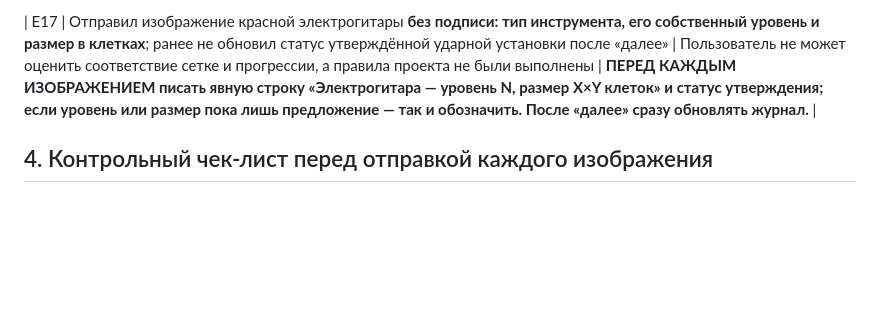
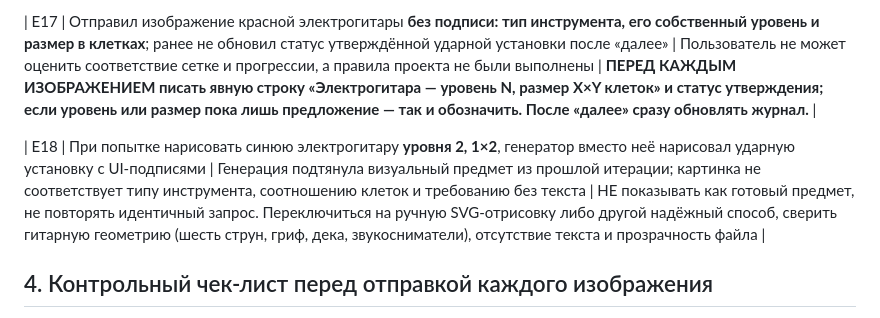
Before and after one commit to Mooouse/g, a Markdown page: ART_ASSET_RULES.md, the part around the change. Drawn GitHub-style; blank space fills up the shorter version.

Commit message:
Log wrong instrument (drums) generated instead of guitar level 2 and require method switch

```diff
--- a/ART_ASSET_RULES.md
+++ b/ART_ASSET_RULES.md
@@ -69,6 +69,8 @@
 
 | E17 | Отправил изображение красной электрогитары **без подписи: тип инструмента, его собственный уровень и размер в клетках**; ранее не обновил статус утверждённой ударной установки после «далее» | Пользователь не может оценить соответствие сетке и прогрессии, а правила проекта не были выполнены | **ПЕРЕД КАЖДЫМ ИЗОБРАЖЕНИЕМ писать явную строку «Электрогитара — уровень N, размер X×Y клеток» и статус утверждения; если уровень или размер пока лишь предложение — так и обозначить. После «далее» сразу обновлять журнал.** |
 
+| E18 | При попытке нарисовать синюю электрогитару **уровня 2, 1×2**, генератор вместо неё нарисовал ударную установку с UI-подписями | Генерация подтянула визуальный предмет из прошлой итерации; картинка не соответствует типу инструмента, соотношению клеток и требованию без текста | НЕ показывать как готовый предмет, не повторять идентичный запрос. Переключиться на ручную SVG-отрисовку либо другой надёжный способ, сверить гитарную геометрию (шесть струн, гриф, дека, звукосниматели), отсутствие текста и прозрачность файла |
+
 ## 4. Контрольный чек-лист перед отправкой каждого изображения
 
 - [ ] **ПЕРЕД изображением явно написаны: название/линейка, уровень, размер в клетках (Ш×В), статус «на оценке» или «принят».** Если размер/уровень предположительный — прямо указано, что это предложение?
```
